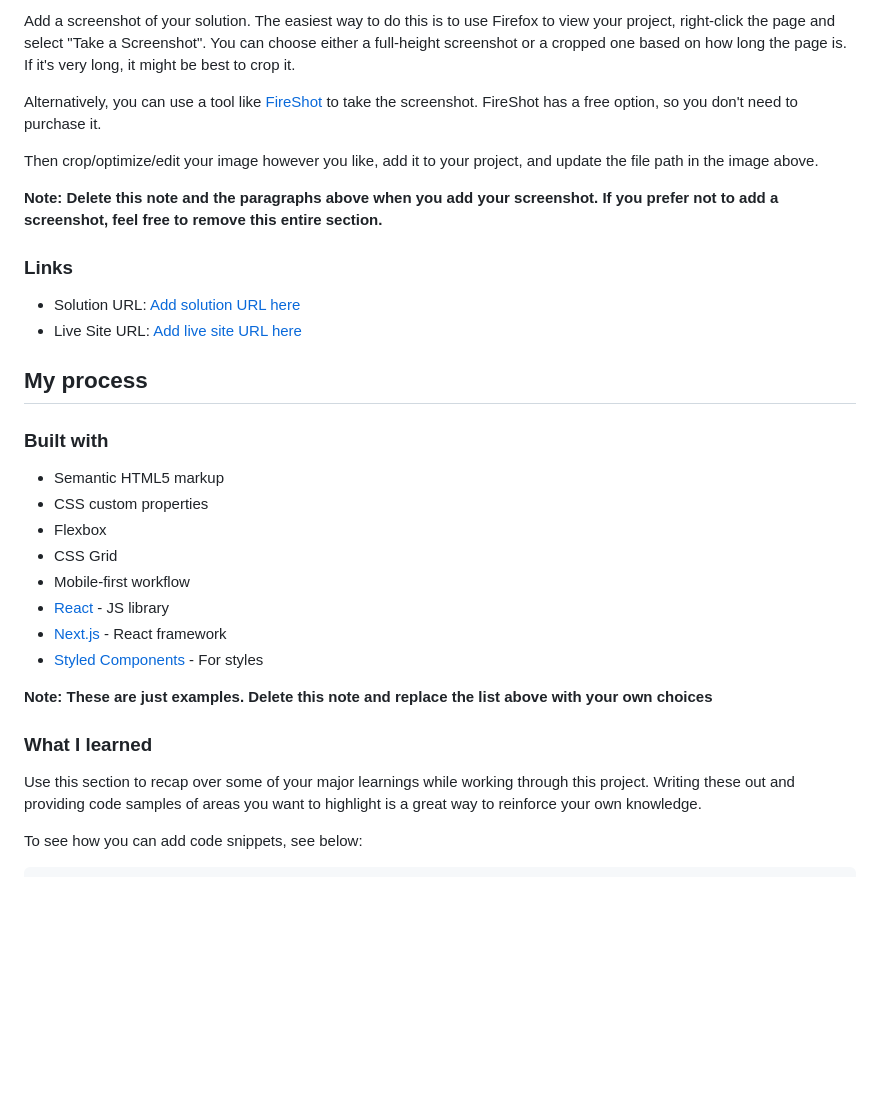
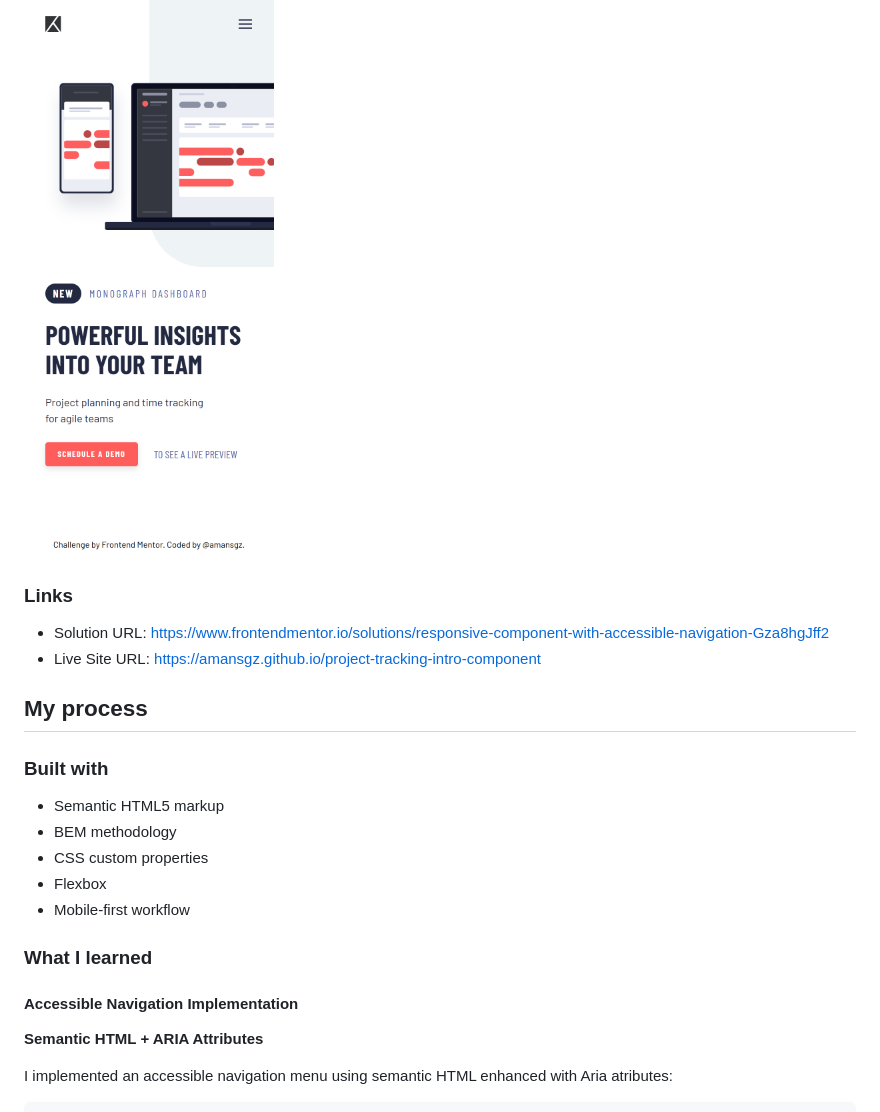
Before and after one commit to amansgz/project-tracking-intro-component, a Markdown page: README.md, the part around one of its changes. Rendered like a GitHub page; blank space fills up the shorter version.

````diff
--- a/README.md
+++ b/README.md
@@ -35,36 +35,29 @@ Users should be able to:
 
-Add a screenshot of your solution. The easiest way to do this is to use Firefox to view your project, right-click the page and select "Take a Screenshot". You can choose either a full-height screenshot or a cropped one based on how long the page is. If it's very long, it might be best to crop it.
-
-Alternatively, you can use a tool like [FireShot](https://getfireshot.com/) to take the screenshot. FireShot has a free option, so you don't need to purchase it.
-
-Then crop/optimize/edit your image however you like, add it to your project, and update the file path in the image above.
-
-**Note: Delete this note and the paragraphs above when you add your screenshot. If you prefer not to add a screenshot, feel free to remove this entire section.**
+<div style="border: 1px solid gray;">
+<img src="./screenshots/mobile-screenshot.png" alt="Mobile screenshot for the Project tracking intro component coding solution">
+</div>
 
 ### Links
 
-- Solution URL: [Add solution URL here](https://your-solution-url.com)
-- Live Site URL: [Add live site URL here](https://your-live-site-url.com)
+- Solution URL: [https://www.frontendmentor.io/solutions/responsive-component-with-accessible-navigation-Gza8hgJff2](https://www.frontendmentor.io/solutions/responsive-component-with-accessible-navigation-Gza8hgJff2)
+- Live Site URL: [https://amansgz.github.io/project-tracking-intro-component](https://amansgz.github.io/project-tracking-intro-component)
 
 ## My process
 
 ### Built with
 
 - Semantic HTML5 markup
+- BEM methodology
 - CSS custom properties
 - Flexbox
-- CSS Grid
 - Mobile-first workflow
-- [React](https://reactjs.org/) - JS library
-- [Next.js](https://nextjs.org/) - React framework
-- [Styled Components](https://styled-components.com/) - For styles
-
-**Note: These are just examples. Delete this note and replace the list above with your own choices**
 
 ### What I learned
 
-Use this section to recap over some of your major learnings while working through this project. Writing these out and providing code samples of areas you want to highlight is a great way to reinforce your own knowledge.
+#### Accessible Navigation Implementation
 
-To see how you can add code snippets, see below:
+**Semantic HTML + ARIA Attributes**
+
+I implemented an accessible navigation menu using semantic HTML enhanced with Aria atributes:
 
 ```html
````
Also changed, not shown: other parts of README.md (+114 -44 lines).
